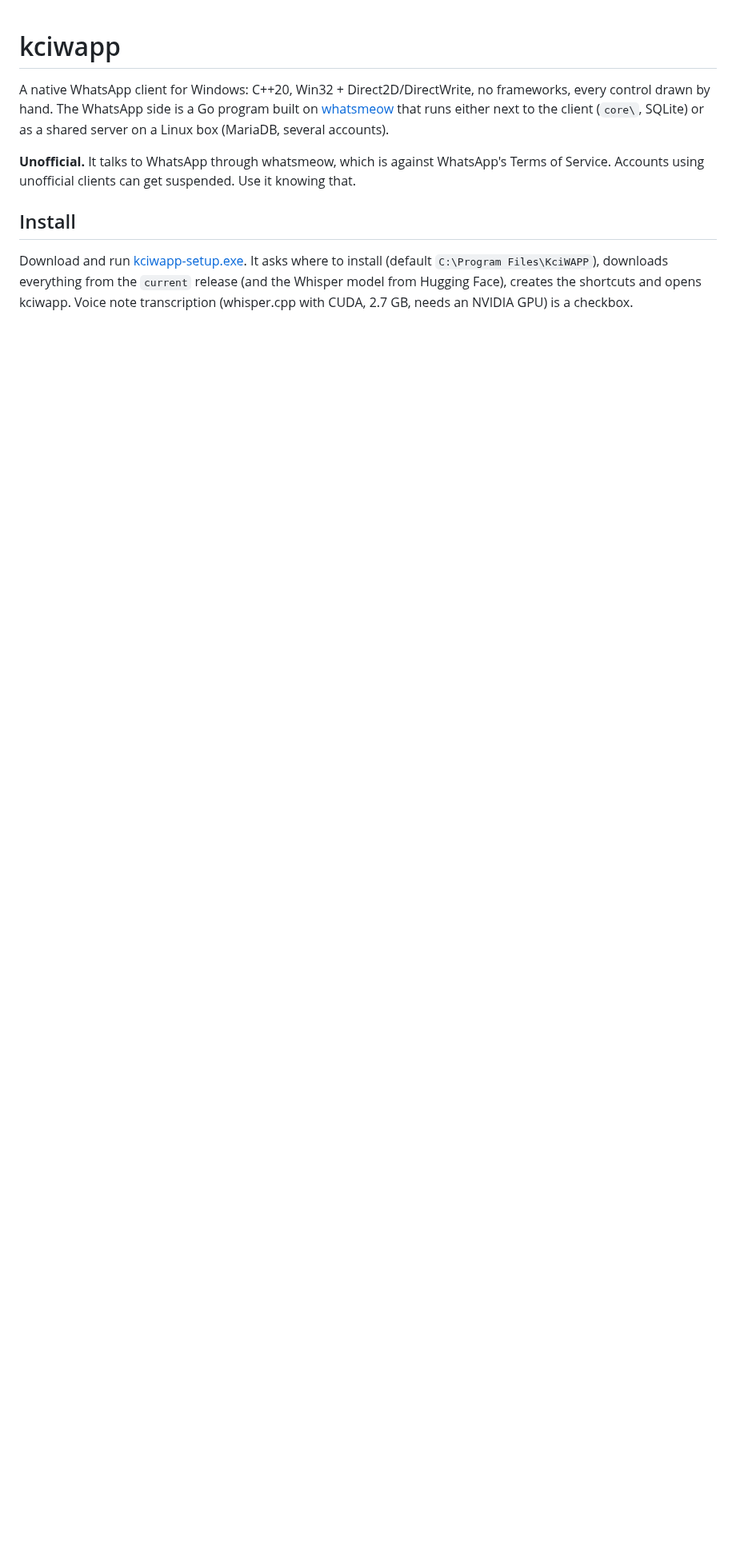
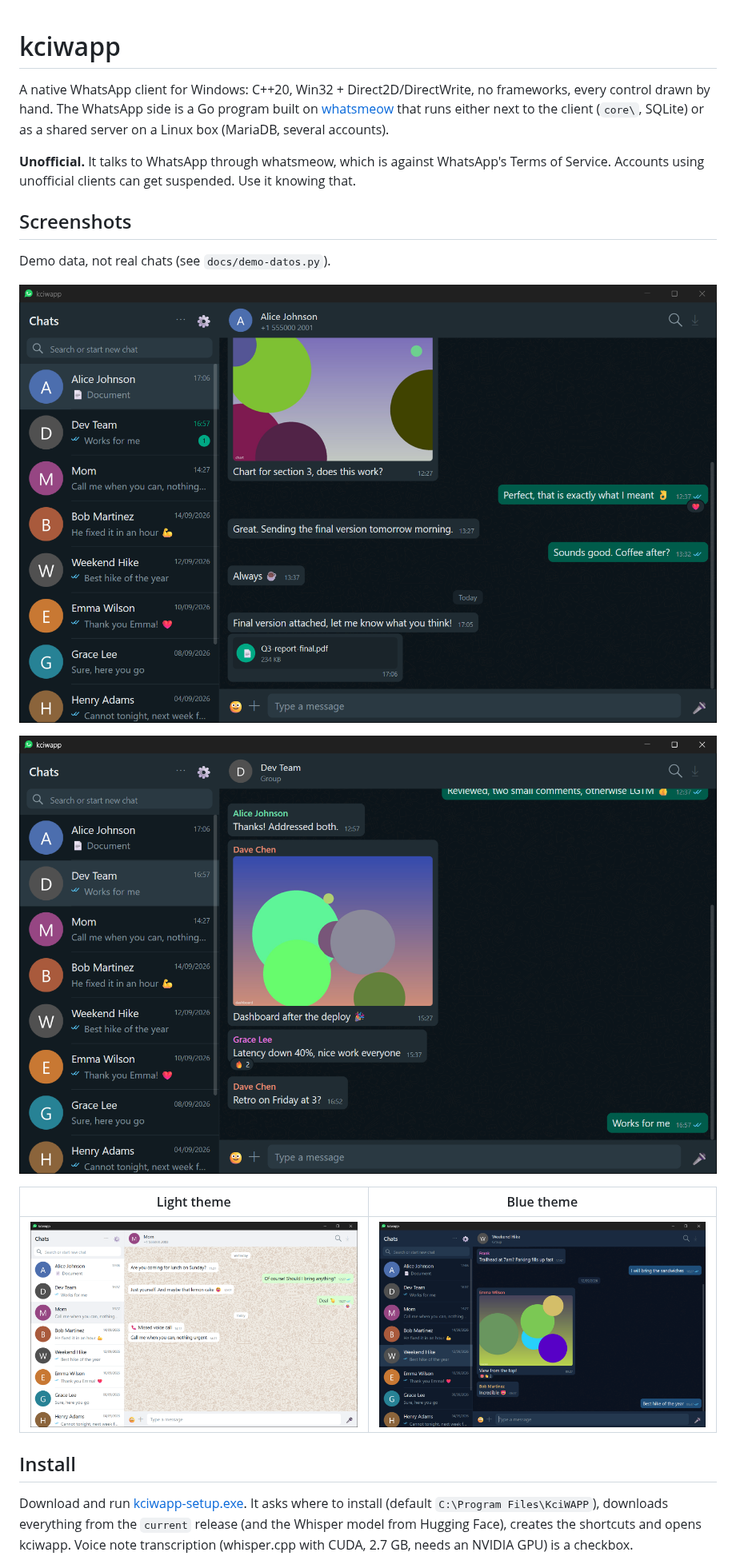
Before and after one commit to kcinickgx/kciwapp, a Markdown page: README.md, the part around the change. Shown at 80% size. Rendered like a GitHub page; pictures changed too: docs/screenshots/blue.png (added), docs/screenshots/chat.png (added), docs/screenshots/group.png (added); blank space fills up the shorter version.

```diff
--- a/README.md
+++ b/README.md
@@ -9,6 +9,18 @@ next to the client (`core\`, SQLite) or as a shared server on a Linux box
 **Unofficial.** It talks to WhatsApp through whatsmeow, which is against
 WhatsApp's Terms of Service. Accounts using unofficial clients can get
 suspended. Use it knowing that.
+
+## Screenshots
+
+Demo data, not real chats (see `docs/demo-datos.py`).
+
+![Chat](docs/screenshots/chat.png)
+
+![Group](docs/screenshots/group.png)
+
+| Light theme | Blue theme |
+| --- | --- |
+| ![Light](docs/screenshots/light.png) | ![Blue](docs/screenshots/blue.png) |
 
 ## Install
 
```
Also changed, not shown: 5 other files.
